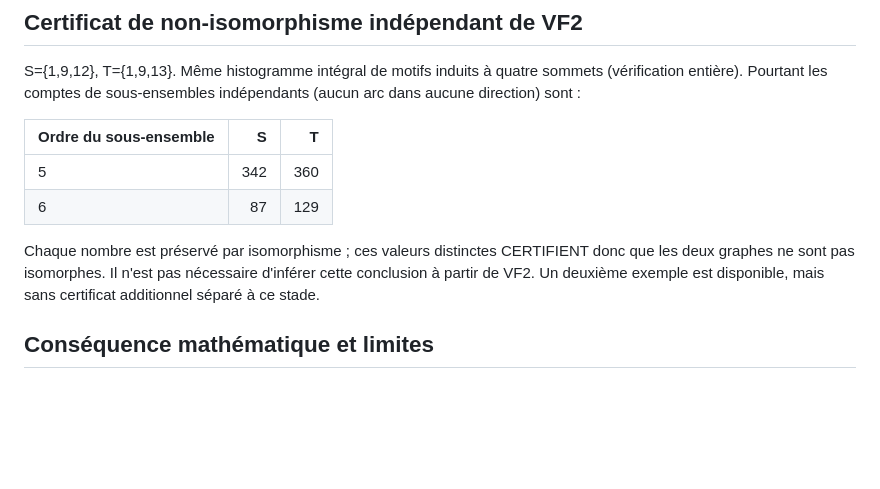
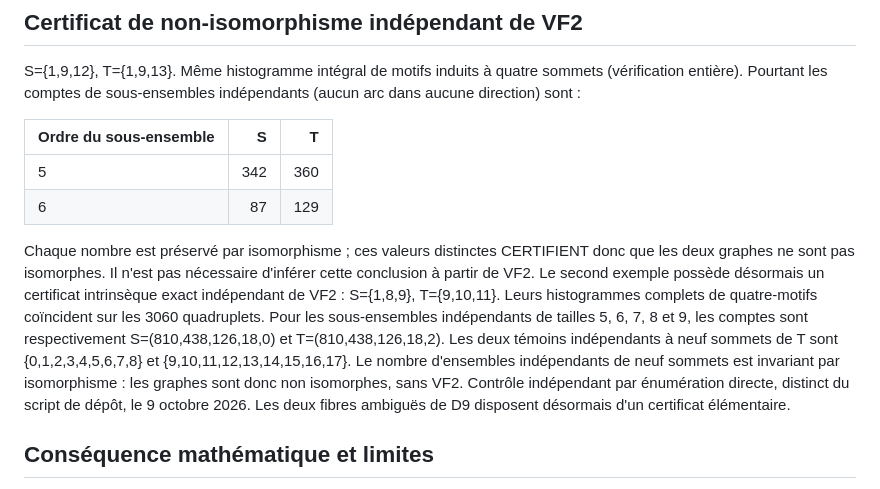
Before and after one commit to alexcour/cayley-prime-translation-cospectrality, a Markdown page: docs/SPEC_OBS_09.md, the part around the change. Rendered like a GitHub page; blank space fills up the shorter version.

Commit message:
research(SPEC-OBS-09): certify second D9 witness by independent nine-sets

```diff
--- a/docs/SPEC_OBS_09.md
+++ b/docs/SPEC_OBS_09.md
@@ -24,7 +24,7 @@ S={1,9,12}, T={1,9,13}. Même histogramme intégral de motifs induits à quatre
 | 5 | 342 | 360 |
 | 6 | 87 | 129 |
 
-Chaque nombre est préservé par isomorphisme ; ces valeurs distinctes CERTIFIENT donc que les deux graphes ne sont pas isomorphes. Il n'est pas nécessaire d'inférer cette conclusion à partir de VF2. Un deuxième exemple est disponible, mais sans certificat additionnel séparé à ce stade.
+Chaque nombre est préservé par isomorphisme ; ces valeurs distinctes CERTIFIENT donc que les deux graphes ne sont pas isomorphes. Il n'est pas nécessaire d'inférer cette conclusion à partir de VF2. Le second exemple possède désormais un certificat intrinsèque exact indépendant de VF2 : S={1,8,9}, T={9,10,11}. Leurs histogrammes complets de quatre-motifs coïncident sur les 3060 quadruplets. Pour les sous-ensembles indépendants de tailles 5, 6, 7, 8 et 9, les comptes sont respectivement S=(810,438,126,18,0) et T=(810,438,126,18,2). Les deux témoins indépendants à neuf sommets de T sont {0,1,2,3,4,5,6,7,8} et {9,10,11,12,13,14,15,16,17}. Le nombre d'ensembles indépendants de neuf sommets est invariant par isomorphisme : les graphes sont donc non isomorphes, sans VF2. Contrôle indépendant par énumération directe, distinct du script de dépôt, le 9 octobre 2026. Les deux fibres ambiguës de D9 disposent désormais d'un certificat élémentaire.
 
 ## Conséquence mathématique et limites
 
```
